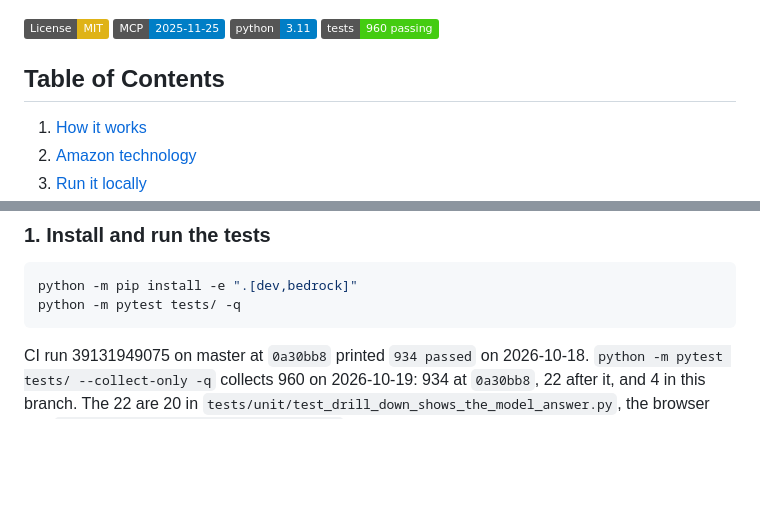
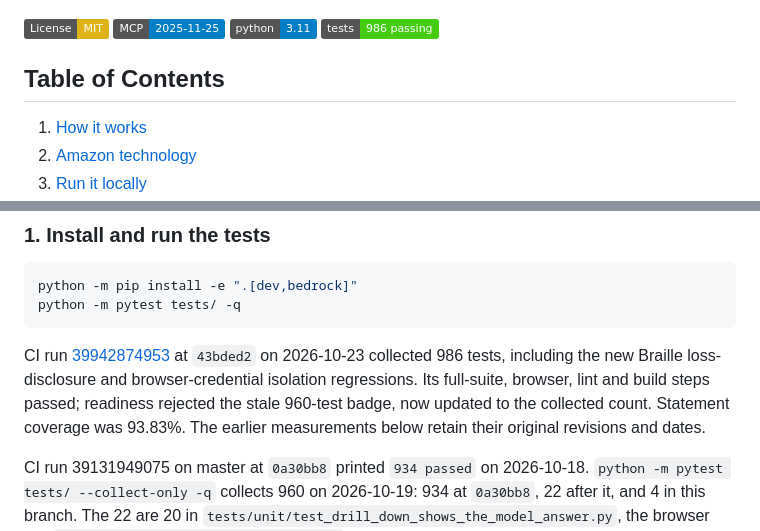
Before and after one commit to upgradedev/volcan_amazon, a Markdown page: README.md, 2 parts joined by grey strips. Drawn GitHub-style; badges without logos; blank space fills up the shorter version.

Commit message:
Update README test count for Braille and isolation regressions

````diff
--- a/README.md
+++ b/README.md
@@ -36,7 +36,7 @@ It is not an Alexa skill, the Alexa+ front end is simulated, and GitHub reviews
 [![License: MIT](https://img.shields.io/badge/License-MIT-yellow.svg)](https://opensource.org/licenses/MIT)
 [![MCP](https://img.shields.io/badge/MCP-2025--11--25-blue.svg)](https://modelcontextprotocol.io)
 [![Python](https://img.shields.io/badge/python-3.11-blue.svg)](https://www.python.org/)
-[![tests](https://img.shields.io/badge/tests-960%20passing-brightgreen.svg)](tests/)
+[![tests](https://img.shields.io/badge/tests-986%20passing-brightgreen.svg)](tests/)
 
 ## Table of Contents
 
@@ -129,6 +129,13 @@ Python 3.11 or newer. No AWS account, GitHub token or device is needed.
 python -m pip install -e ".[dev,bedrock]"
 python -m pytest tests/ -q
 ```
+
+CI run [39942874953](https://github.com/upgradedev/volcan_amazon/actions/runs/39942874953)
+at `43bded2` on 2026-10-23 collected 986 tests, including the new Braille
+loss-disclosure and browser-credential isolation regressions. Its full-suite,
+browser, lint and build steps passed; readiness rejected the stale 960-test
+badge, now updated to the collected count. Statement coverage was 93.83%.
+The earlier measurements below retain their original revisions and dates.
 
 CI run 39131949075 on master at `0a30bb8` printed `934 passed` on 2026-10-18.
 `python -m pytest tests/ --collect-only -q` collects 960 on 2026-10-19: 934 at `0a30bb8`, 22
````
